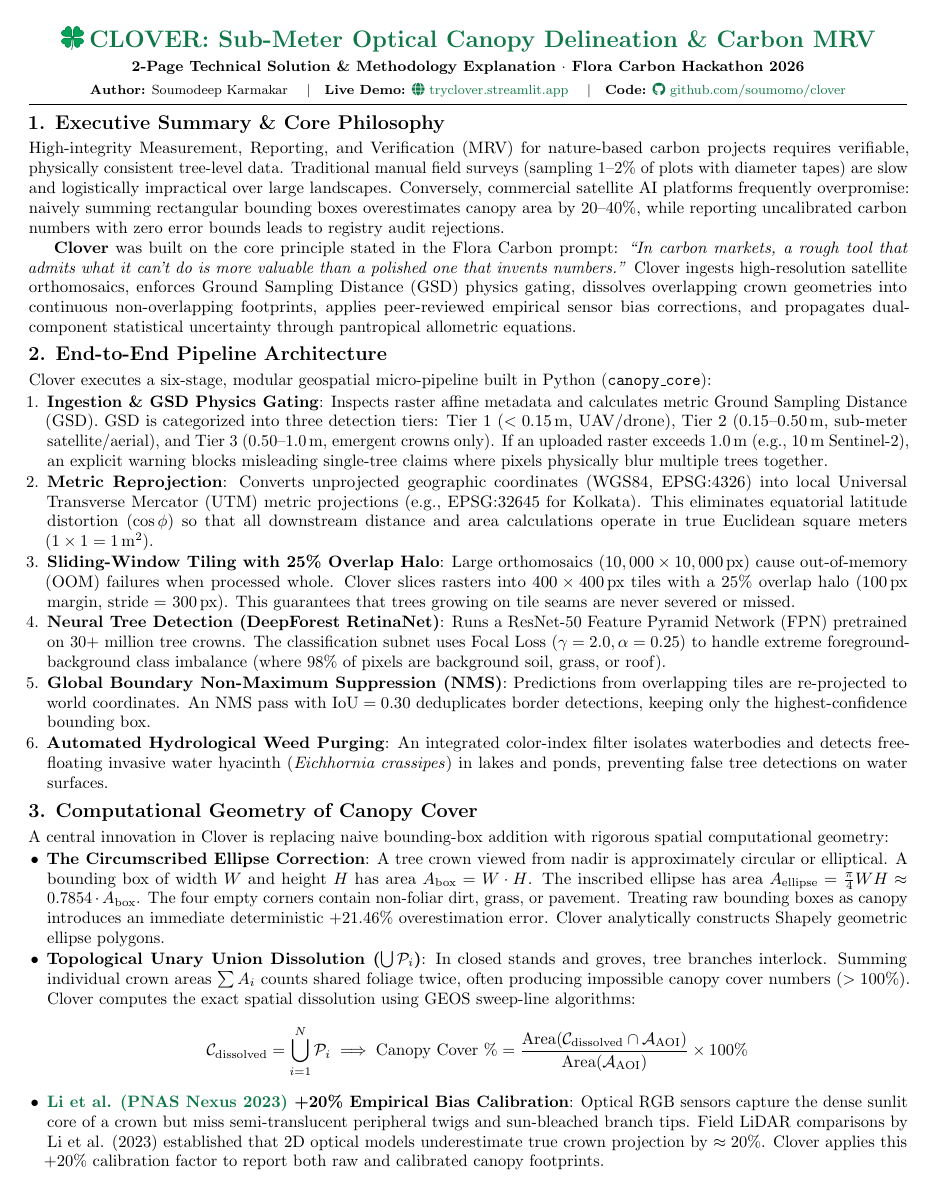
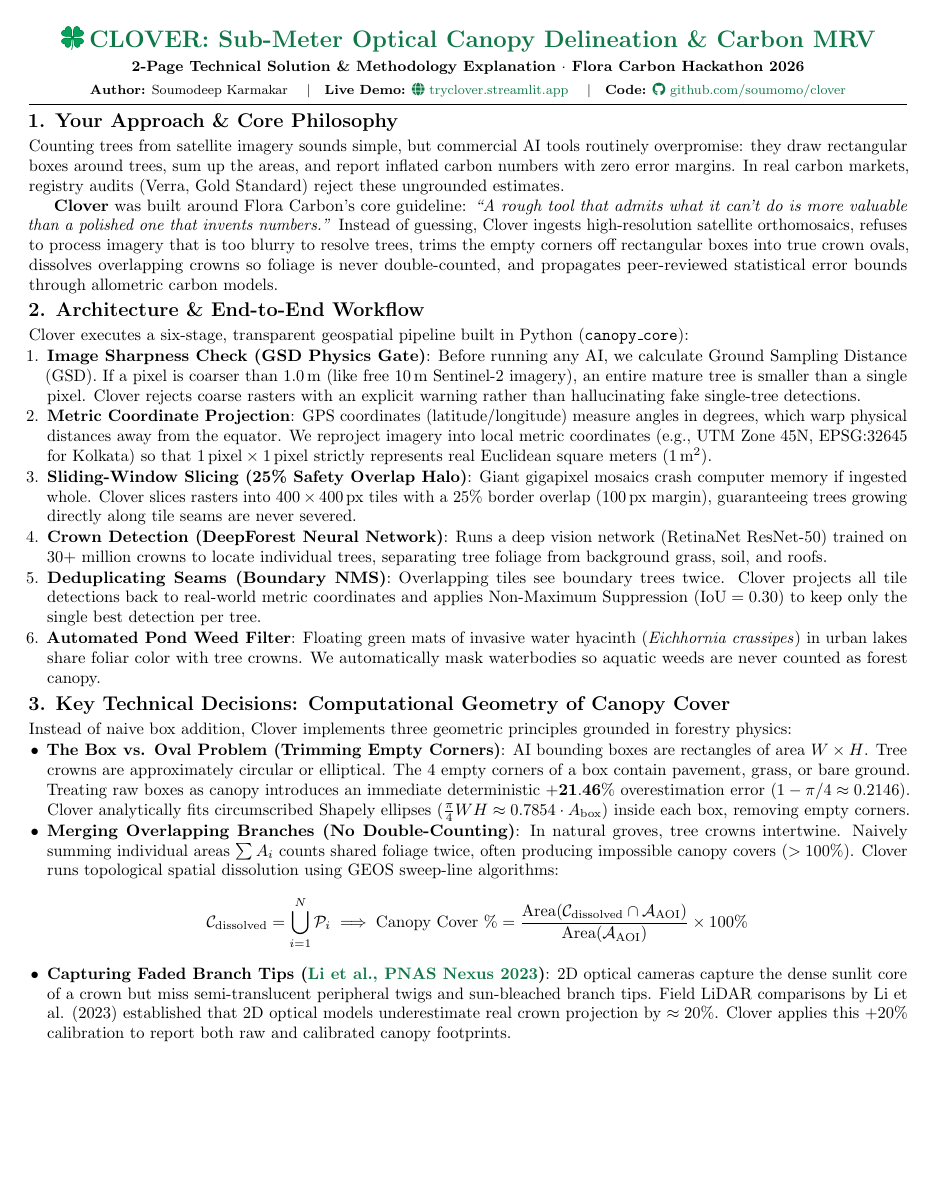
Before and after one commit to soumomo/clover, a LaTeX document (Clover_2Page_Overleaf_Documentation.tex): page 1 of 2. Compiled offline with pdfLaTeX.

Commit message:
docs: humanize language with clear intuition while preserving all math, citations, and benchmarks

```diff
--- a/Clover_2Page_Overleaf_Documentation.tex
+++ b/Clover_2Page_Overleaf_Documentation.tex
@@ -50,44 +50,44 @@
 \end{center}
 \vspace{-0.6em}
 \hrule height 0.8pt
-\vspace{0.6em}
+\vspace{0.5em}
 
 % ==============================================================================
-% SECTION 1: EXECUTIVE SUMMARY & CORE PHILOSOPHY
+% SECTION 1: YOUR APPROACH & CORE PHILOSOPHY
 % ==============================================================================
-\noindent\textbf{\large 1. Executive Summary \& Core Philosophy}\\[0.3em]
-High-integrity Measurement, Reporting, and Verification (MRV) for nature-based carbon projects requires verifiable, physically consistent tree-level data. Traditional manual field surveys (sampling $1\text{--}2\%$ of plots with diameter tapes) are slow and logistically impractical over large landscapes. Conversely, commercial satellite AI platforms frequently overpromise: naively summing rectangular bounding boxes overestimates canopy area by $20\text{--}40\%$, while reporting uncalibrated carbon numbers with zero error bounds leads to registry audit rejections.
+\noindent\textbf{\large 1. Your Approach \& Core Philosophy}\\[0.25em]
+Counting trees from satellite imagery sounds simple, but commercial AI tools routinely overpromise: they draw rectangular boxes around trees, sum up the areas, and report inflated carbon numbers with zero error margins. In real carbon markets, registry audits (Verra, Gold Standard) reject these ungrounded estimates.
 
-\textbf{Clover} was built on the core principle stated in the Flora Carbon prompt: \textit{``In carbon markets, a rough tool that admits what it can't do is more valuable than a polished one that invents numbers.''} Clover ingests high-resolution satellite orthomosaics, enforces Ground Sampling Distance (GSD) physics gating, dissolves overlapping crown geometries into continuous non-overlapping footprints, applies peer-reviewed empirical sensor bias corrections, and propagates dual-component statistical uncertainty through pantropical allometric equations.
+\textbf{Clover} was built around Flora Carbon's core guideline: \textit{``A rough tool that admits what it can't do is more valuable than a polished one that invents numbers.''} Instead of guessing, Clover ingests high-resolution satellite orthomosaics, refuses to process imagery that is too blurry to resolve trees, trims the empty corners off rectangular boxes into true crown ovals, dissolves overlapping crowns so foliage is never double-counted, and propagates peer-reviewed statistical error bounds through allometric carbon models.
 
-\vspace{0.5em}
+\vspace{0.35em}
 % ==============================================================================
-% SECTION 2: END-TO-END PIPELINE ARCHITECTURE
+% SECTION 2: ARCHITECTURE & END-TO-END WORKFLOW
 % ==============================================================================
-\noindent\textbf{\large 2. End-to-End Pipeline Architecture}\\[0.3em]
-Clover executes a six-stage, modular geospatial micro-pipeline built in Python (\texttt{canopy\_core}):
+\noindent\textbf{\large 2. Architecture \& End-to-End Workflow}\\[0.25em]
+Clover executes a six-stage, transparent geospatial pipeline built in Python (\texttt{canopy\_core}):
 \begin{enumerate}
-    \item \textbf{Ingestion \& GSD Physics Gating}: Inspects raster affine metadata and calculates metric Ground Sampling Distance (GSD). GSD is categorized into three detection tiers: Tier 1 ($<0.15\,\text{m}$, UAV/drone), Tier 2 ($0.15\text{--}0.50\,\text{m}$, sub-meter satellite/aerial), and Tier 3 ($0.50\text{--}1.0\,\text{m}$, emergent crowns only). If an uploaded raster exceeds $1.0\,\text{m}$ (e.g., $10\,\text{m}$ Sentinel-2), an explicit warning blocks misleading single-tree claims where pixels physically blur multiple trees together.
-    \item \textbf{Metric Reprojection}: Converts unprojected geographic coordinates (WGS84, EPSG:4326) into local Universal Transverse Mercator (UTM) metric projections (e.g., EPSG:32645 for Kolkata). This eliminates equatorial latitude distortion ($\cos \phi$) so that all downstream distance and area calculations operate in true Euclidean square meters ($1 \times 1 = 1\,\text{m}^2$).
-    \item \textbf{Sliding-Window Tiling with 25\% Overlap Halo}: Large orthomosaics ($10,000 \times 10,000\,\text{px}$) cause out-of-memory (OOM) failures when processed whole. Clover slices rasters into $400 \times 400\,\text{px}$ tiles with a $25\%$ overlap halo ($100\,\text{px}$ margin, stride = $300\,\text{px}$). This guarantees that trees growing on tile seams are never severed or missed.
-    \item \textbf{Neural Tree Detection (DeepForest RetinaNet)}: Runs a ResNet-50 Feature Pyramid Network (FPN) pretrained on 30+ million tree crowns. The classification subnet uses Focal Loss ($\gamma = 2.0, \alpha = 0.25$) to handle extreme foreground-background class imbalance (where $98\%$ of pixels are background soil, grass, or roof).
-    \item \textbf{Global Boundary Non-Maximum Suppression (NMS)}: Predictions from overlapping tiles are re-projected to world coordinates. An NMS pass with $\text{IoU} = 0.30$ deduplicates border detections, keeping only the highest-confidence bounding box.
-    \item \textbf{Automated Hydrological Weed Purging}: An integrated color-index filter isolates waterbodies and detects free-floating invasive water hyacinth (\textit{Eichhornia crassipes}) in lakes and ponds, preventing false tree detections on water surfaces.
+    \item \textbf{Image Sharpness Check (GSD Physics Gate)}: Before running any AI, we calculate Ground Sampling Distance (GSD). If a pixel is coarser than $1.0\,\text{m}$ (like free $10\,\text{m}$ Sentinel-2 imagery), an entire mature tree is smaller than a single pixel. Clover rejects coarse rasters with an explicit warning rather than hallucinating fake single-tree detections.
+    \item \textbf{Metric Coordinate Projection}: GPS coordinates (latitude/longitude) measure angles in degrees, which warp physical distances away from the equator. We reproject imagery into local metric coordinates (e.g., UTM Zone 45N, EPSG:32645 for Kolkata) so that $1\,\text{pixel} \times 1\,\text{pixel}$ strictly represents real Euclidean square meters ($1\,\text{m}^2$).
+    \item \textbf{Sliding-Window Slicing (25\% Safety Overlap Halo)}: Giant gigapixel mosaics crash computer memory if ingested whole. Clover slices rasters into $400 \times 400\,\text{px}$ tiles with a $25\%$ border overlap ($100\,\text{px}$ margin), guaranteeing trees growing directly along tile seams are never severed.
+    \item \textbf{Crown Detection (DeepForest Neural Network)}: Runs a deep vision network (RetinaNet ResNet-50) trained on 30+ million crowns to locate individual trees, separating tree foliage from background grass, soil, and roofs.
+    \item \textbf{Deduplicating Seams (Boundary NMS)}: Overlapping tiles see boundary trees twice. Clover projects all tile detections back to real-world metric coordinates and applies Non-Maximum Suppression ($\text{IoU} = 0.30$) to keep only the single best detection per tree.
+    \item \textbf{Automated Pond Weed Filter}: Floating green mats of invasive water hyacinth (\textit{Eichhornia crassipes}) in urban lakes share foliar color with tree crowns. We automatically mask waterbodies so aquatic weeds are never counted as forest canopy.
 \end{enumerate}
 
-\vspace{0.5em}
+\vspace{0.35em}
 % ==============================================================================
-% SECTION 3: COMPUTATIONAL GEOMETRY & CANOPY COVER
+% SECTION 3: KEY TECHNICAL DECISIONS: COMPUTATIONAL GEOMETRY
 % ==============================================================================
-\noindent\textbf{\large 3. Computational Geometry of Canopy Cover}\\[0.3em]
-A central innovation in Clover is replacing naive bounding-box addition with rigorous spatial computational geometry:
+\noindent\textbf{\large 3. Key Technical Decisions: Computational Geometry of Canopy Cover}\\[0.25em]
+Instead of naive box addition, Clover implements three geometric principles grounded in forestry physics:
 \begin{itemize}
-    \item \textbf{The Circumscribed Ellipse Correction}: A tree crown viewed from nadir is approximately circular or elliptical. A bounding box of width $W$ and height $H$ has area $A_{\text{box}} = W \cdot H$. The inscribed ellipse has area $A_{\text{ellipse}} = \frac{\pi}{4} W H \approx 0.7854 \cdot A_{\text{box}}$. The four empty corners contain non-foliar dirt, grass, or pavement. Treating raw bounding boxes as canopy introduces an immediate deterministic $+21.46\%$ overestimation error. Clover analytically constructs Shapely geometric ellipse polygons.
-    \item \textbf{Topological Unary Union Dissolution ($\bigcup \mathcal{P}_i$)}: In closed stands and groves, tree branches interlock. Summing individual crown areas $\sum A_i$ counts shared foliage twice, often producing impossible canopy cover numbers ($>100\%$). Clover computes the exact spatial dissolution using GEOS sweep-line algorithms:
+    \item \textbf{The Box vs. Oval Problem (Trimming Empty Corners)}: AI bounding boxes are rectangles of area $W \times H$. Tree crowns are approximately circular or elliptical. The 4 empty corners of a box contain pavement, grass, or bare ground. Treating raw boxes as canopy introduces an immediate deterministic $\mathbf{+21.46\%}$ overestimation error ($1 - \pi/4 \approx 0.2146$). Clover analytically fits circumscribed Shapely ellipses ($\frac{\pi}{4} W H \approx 0.7854 \cdot A_{\text{box}}$) inside each box, removing empty corners.
+    \item \textbf{Merging Overlapping Branches (No Double-Counting)}: In natural groves, tree crowns intertwine. Naively summing individual areas $\sum A_i$ counts shared foliage twice, often producing impossible canopy covers ($>100\%$). Clover runs topological spatial dissolution using GEOS sweep-line algorithms:
     \begin{equation*}
     \mathcal{C}_{\text{dissolved}} = \bigcup_{i=1}^N \mathcal{P}_i \implies \text{Canopy Cover \%} = \frac{\text{Area}(\mathcal{C}_{\text{dissolved}} \cap \mathcal{A}_{\text{AOI}})}{\text{Area}(\mathcal{A}_{\text{AOI}})} \times 100\%
     \end{equation*}
-    \item \textbf{\href{https://doi.org/10.1093/pnasnexus/pgad076}{Li et al. (PNAS Nexus 2023)} +20\% Empirical Bias Calibration}: Optical RGB sensors capture the dense sunlit core of a crown but miss semi-translucent peripheral twigs and sun-bleached branch tips. Field LiDAR comparisons by Li et al. (2023) established that 2D optical models underestimate true crown projection by $\approx 20\%$. Clover applies this $+20\%$ calibration factor to report both raw and calibrated canopy footprints.
+    \item \textbf{Capturing Faded Branch Tips (\href{https://doi.org/10.1093/pnasnexus/pgad076}{Li et al., PNAS Nexus 2023})}: 2D optical cameras capture the dense sunlit core of a crown but miss semi-translucent peripheral twigs and sun-bleached branch tips. Field LiDAR comparisons by Li et al. (2023) established that 2D optical models underestimate real crown projection by $\approx 20\%$. Clover applies this $+20\%$ calibration to report both raw and calibrated canopy footprints.
 \end{itemize}
 
 \newpage % STRICT PAGE 2 SPLIT
```
Also changed, not shown: Clover_2Page_Overleaf_Documentation.tex (42 more changed lines).
